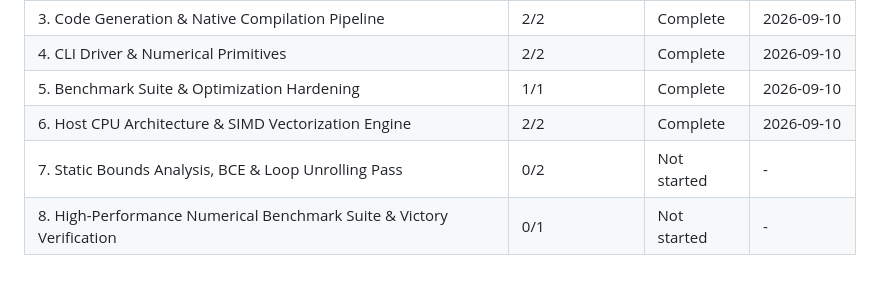
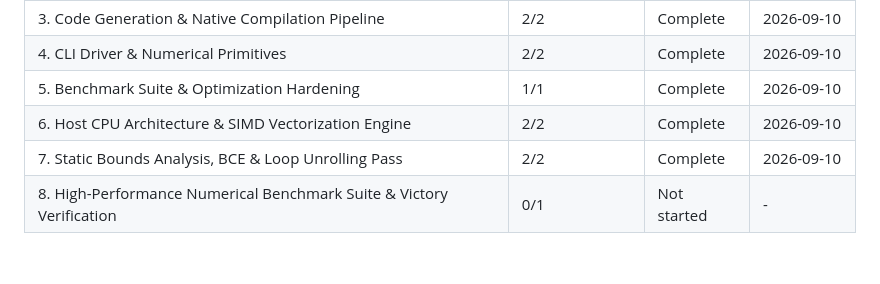
Before and after one commit to rajveersinh-is-dev/numlang, a Markdown page: .planning/ROADMAP.md, the part around one of its changes. GitHub-like rendering.

```diff
--- a/.planning/ROADMAP.md
+++ b/.planning/ROADMAP.md
@@ -84,5 +84,5 @@ Phases execute in numeric order: 1 → 2 → 3 → 4 → 5 → 6 → 7 → 8
 | 4. CLI Driver & Numerical Primitives | 2/2 | Complete | 2026-09-10 |
 | 5. Benchmark Suite & Optimization Hardening | 1/1 | Complete | 2026-09-10 |
 | 6. Host CPU Architecture & SIMD Vectorization Engine | 2/2 | Complete    | 2026-09-10 |
-| 7. Static Bounds Analysis, BCE & Loop Unrolling Pass | 0/2 | Not started | - |
+| 7. Static Bounds Analysis, BCE & Loop Unrolling Pass | 2/2 | Complete    | 2026-09-10 |
 | 8. High-Performance Numerical Benchmark Suite & Victory Verification | 0/1 | Not started | - |
```
Also changed, not shown: other parts of .planning/ROADMAP.md (+2 -2 lines), .planning/REQUIREMENTS.md (+6 -6 lines), 1 other file.
